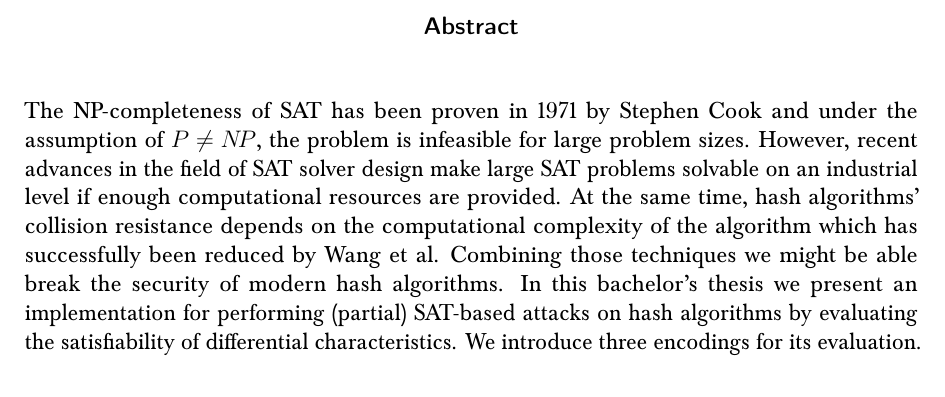
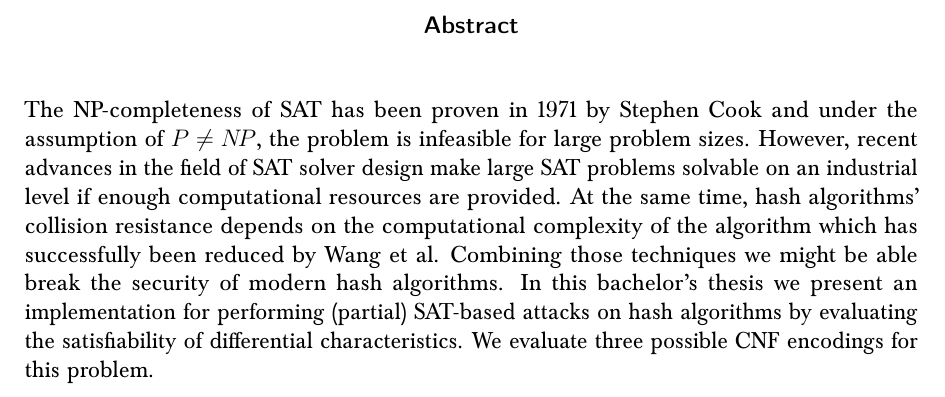
Before and after one commit to prokls/bakk_iaik, a LaTeX thesis (thesis.tex): part of page 5 of 42, cut so that both start at the same text. Compiled offline with pdfLaTeX; an older LaTeX class or package is replaced by its successor.

Commit message:
Clarify the abstract a little bit more.

```diff
--- a/thesis.tex
+++ b/thesis.tex
@@ -123,8 +123,8 @@ by another person, except where reference is made in the text.
   modern hash algorithms.
   In this bachelor's thesis we present an implementation for performing
   (partial) SAT-based attacks on hash algorithms by evaluating the
-  satisfiability of differential characteristics. We introduce three
-  encodings for its evaluation.
+  satisfiability of differential characteristics. We evaluate three
+  possible CNF encodings for this problem.
 \end{abstract}
 
 \chapter{Introduction}
```
